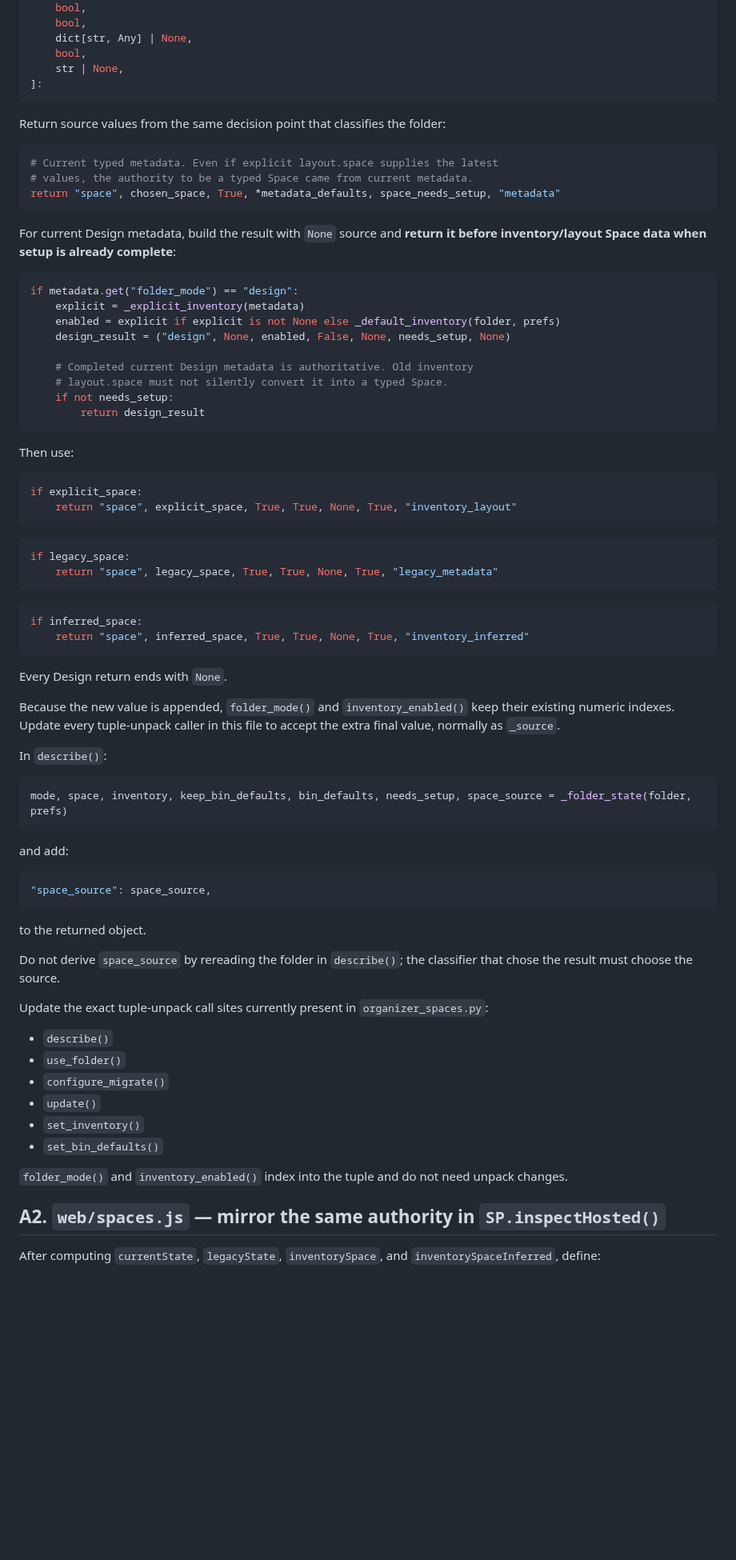
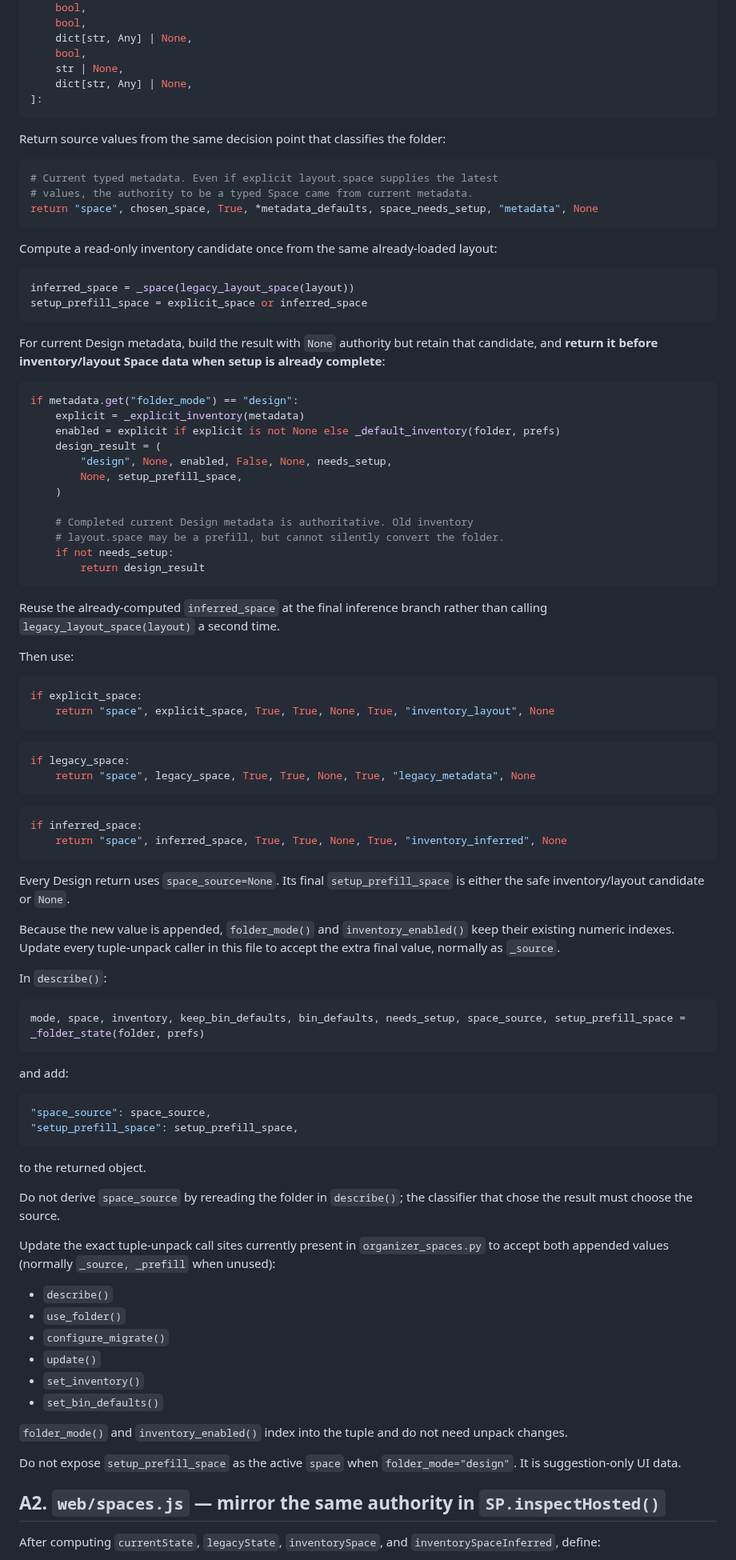
Before and after one commit to happydadto5/Wavefinity, a Markdown page: fixes/fix-009.md, the part around one of its changes. Shown at 80% size. GitHub-like rendering; blank space fills up the shorter version.

Commit message:
Help Code: preserve safe stale-space prefill without authority

````diff
--- a/fixes/fix-009.md
+++ b/fixes/fix-009.md
@@ -118,6 +121,7 @@ def _folder_state(
     dict[str, Any] | None,
     bool,
     str | None,
+    dict[str, Any] | None,
 ]:
 ```
 
@@ -126,61 +130,74 @@ Return source values from the same decision point that classifies the folder:
 ```python
 # Current typed metadata. Even if explicit layout.space supplies the latest
 # values, the authority to be a typed Space came from current metadata.
-return "space", chosen_space, True, *metadata_defaults, space_needs_setup, "metadata"
+return "space", chosen_space, True, *metadata_defaults, space_needs_setup, "metadata", None
 ```
 
-For current Design metadata, build the result with `None` source and **return it before inventory/layout Space data when setup is already complete**:
+Compute a read-only inventory candidate once from the same already-loaded layout:
+
+```python
+inferred_space = _space(legacy_layout_space(layout))
+setup_prefill_space = explicit_space or inferred_space
+```
+
+For current Design metadata, build the result with `None` authority but retain that candidate, and **return it before inventory/layout Space data when setup is already complete**:
 
 ```python
 if metadata.get("folder_mode") == "design":
     explicit = _explicit_inventory(metadata)
     enabled = explicit if explicit is not None else _default_inventory(folder, prefs)
-    design_result = ("design", None, enabled, False, None, needs_setup, None)
+    design_result = (
+        "design", None, enabled, False, None, needs_setup,
+        None, setup_prefill_space,
+    )
 
     # Completed current Design metadata is authoritative. Old inventory
-    # layout.space must not silently convert it into a typed Space.
+    # layout.space may be a prefill, but cannot silently convert the folder.
     if not needs_setup:
         return design_result
 ```
+
+Reuse the already-computed `inferred_space` at the final inference branch rather than calling `legacy_layout_space(layout)` a second time.
 
 Then use:
 
 ```python
 if explicit_space:
-    return "space", explicit_space, True, True, None, True, "inventory_layout"
+    return "space", explicit_space, True, True, None, True, "inventory_layout", None
 ```
 
 ```python
 if legacy_space:
-    return "space", legacy_space, True, True, None, True, "legacy_metadata"
+    return "space", legacy_space, True, True, None, True, "legacy_metadata", None
 ```
 
 ```python
 if inferred_space:
-    return "space", inferred_space, True, True, None, True, "inventory_inferred"
+    return "space", inferred_space, True, True, None, True, "inventory_inferred", None
 ```
 
-Every Design return ends with `None`.
+Every Design return uses `space_source=None`. Its final `setup_prefill_space` is either the safe inventory/layout candidate or `None`.
 
 Because the new value is appended, `folder_mode()` and `inventory_enabled()` keep their existing numeric indexes. Update every tuple-unpack caller in this file to accept the extra final value, normally as `_source`.
 
 In `describe()`:
 
 ```python
-mode, space, inventory, keep_bin_defaults, bin_defaults, needs_setup, space_source = _folder_state(folder, prefs)
+mode, space, inventory, keep_bin_defaults, bin_defaults, needs_setup, space_source, setup_prefill_space = _folder_state(folder, prefs)
 ```
 
 and add:
 
 ```python
 "space_source": space_source,
+"setup_prefill_space": setup_prefill_space,
 ```
 
 to the returned object.
 
 Do not derive `space_source` by rereading the folder in `describe()`; the classifier that chose the result must choose the source.
 
-Update the exact tuple-unpack call sites currently present in `organizer_spaces.py`:
+Update the exact tuple-unpack call sites currently present in `organizer_spaces.py` to accept both appended values (normally `_source, _prefill` when unused):
 
 - `describe()`
 - `use_folder()`
@@ -190,6 +207,8 @@ Update the exact tuple-unpack call sites currently present in `organizer_spaces.
 - `set_bin_defaults()`
 
 `folder_mode()` and `inventory_enabled()` index into the tuple and do not need unpack changes.
+
+Do not expose `setup_prefill_space` as the active `space` when `folder_mode="design"`. It is suggestion-only UI data.
 
 ## A2. `web/spaces.js` — mirror the same authority in `SP.inspectHosted()`
 
````
Also changed, not shown: other parts of fixes/fix-009.md (+14 -4 lines).
